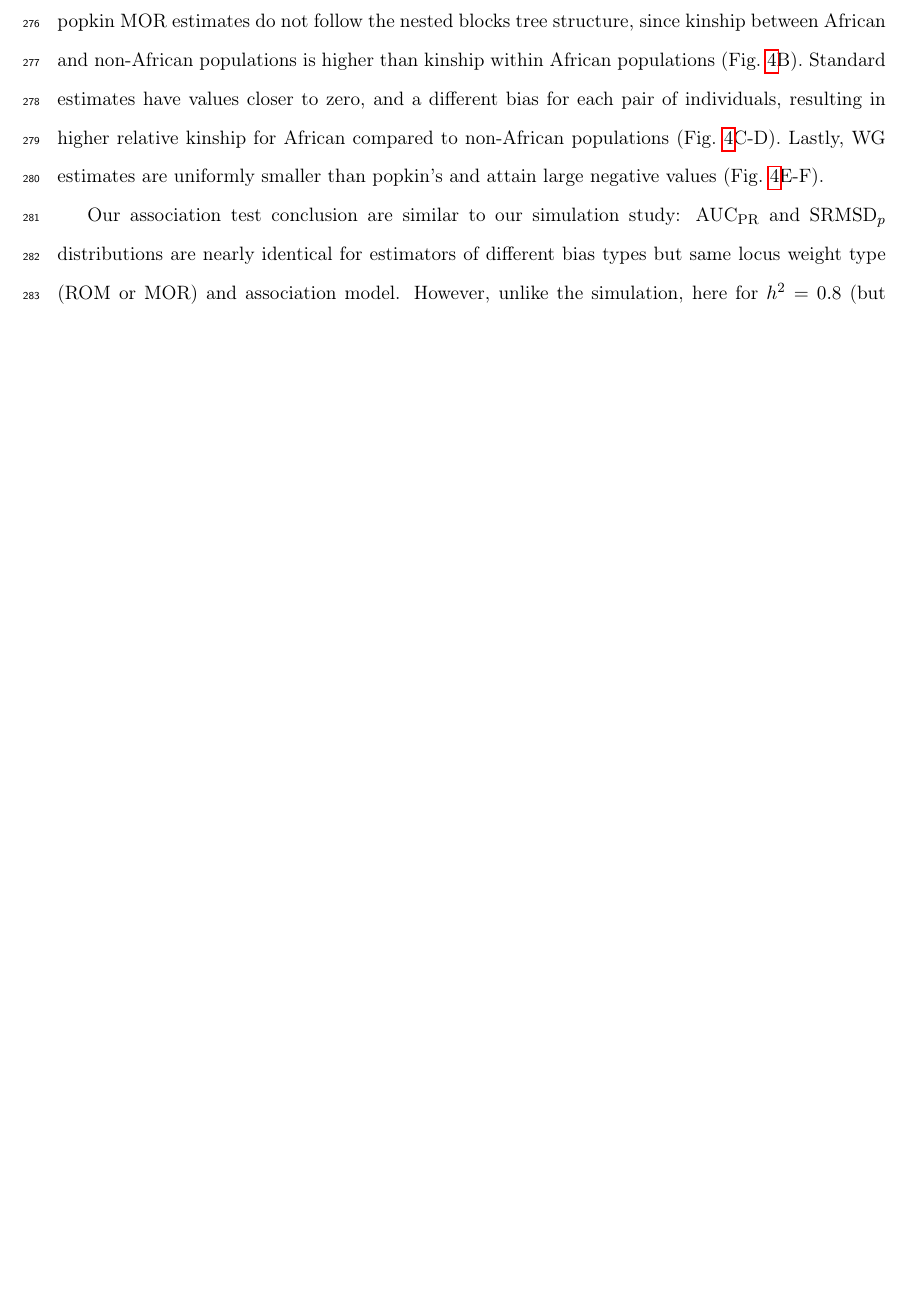
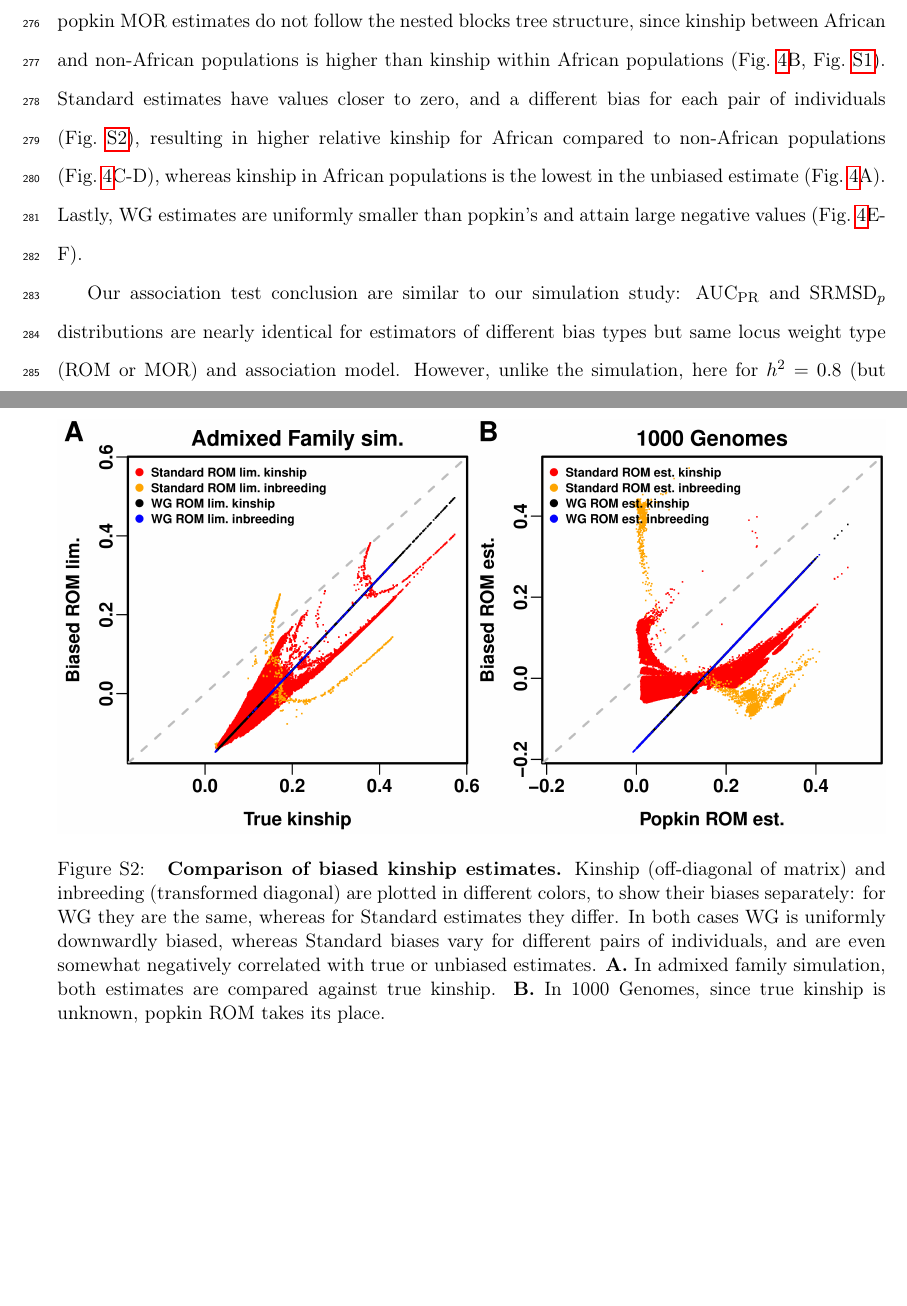
Before and after one commit to OchoaLab/bias-assoc-paper, a LaTeX paper (manuscripts/bias-assoc.tex): part of page 16 of 64 before the commit and two parts of pages 16 and 45 of 65 after it, the two joined at a grey line, cut so that both start at the same text, the shorter picture padded with empty space. Compiled offline with pdfLaTeX; a LaTeX package or settings file that is missing is left out.

Commit message:
paper: added figure comparing kinship biases directly in dot plot

```diff
--- a/manuscripts/bias-assoc.tex
+++ b/manuscripts/bias-assoc.tex
@@ -616,8 +616,8 @@ Overall, kinship matrices with different bias types (otherwise matched) result i
 Now we repeat our analysis using the real genotypes of 1000 Genomes.
 Kinship estimates are shown in \cref{fig:kinship_real} (note real data have no true kinship or estimator limits).
 Popkin ROM estimates display an approximate nested block structure that arises from the tree relationships between subpopulations (\cref{fig:kinship_real}A; trees were explicitly fit to this data in previous work \citep{yao_limitations_2022}).
-However, popkin MOR estimates do not follow the nested blocks tree structure, since kinship between African and non-African populations is higher than kinship within African populations (\cref{fig:kinship_real}B).
-Standard estimates have values closer to zero, and a different bias for each pair of individuals, resulting in higher relative kinship for African compared to non-African populations (\cref{fig:kinship_real}C-D).
+However, popkin MOR estimates do not follow the nested blocks tree structure, since kinship between African and non-African populations is higher than kinship within African populations (\cref{fig:kinship_real}B, \cref{fig:popkin-rom-mor}).
+Standard estimates have values closer to zero, and a different bias for each pair of individuals (\cref{fig:kinship-bias}), resulting in higher relative kinship for African compared to non-African populations (\cref{fig:kinship_real}C-D), whereas kinship in African populations is the lowest in the unbiased estimate (\cref{fig:kinship_real}A).
 Lastly, WG estimates are uniformly smaller than popkin's and attain large negative values (\cref{fig:kinship_real}E-F).
 
 \begin{figure}[bp!]
@@ -1547,6 +1547,21 @@ and detailed processing instructions are found on GitHub at \url{https://github.
   \label{fig:popkin-rom-mor}
 \end{figure}
 
+\begin{figure}[hp!]
+  \centering
+  \includegraphics[width=\textwidth]{kinship-bias.png}
+  \caption{
+    {\bf Comparison of biased kinship estimates.}
+    Kinship (off-diagonal of matrix) and inbreeding (transformed diagonal) are plotted in different colors, to show their biases separately: for WG they are the same, whereas for Standard estimates they differ.
+    In both cases WG is uniformly downwardly biased, whereas Standard biases vary for different pairs of individuals, and are even somewhat negatively correlated with true or unbiased estimates.
+    \textbf{A.}
+    In admixed family simulation, both estimates are compared against true kinship.
+    \textbf{B.}
+    In 1000 Genomes, since true kinship is unknown, popkin ROM takes its place.
+    }
+  \label{fig:kinship-bias}
+\end{figure}
+
 \begin{figure}[bp!]
   \centering
   \includegraphics[width=\textwidth]{sim-admix-n1000-m100000-k3-f0.3-s0.5-g20/h-0.3/auc.pdf}
```
Also changed, not shown: manuscripts/bias-assoc.tex (4 more changed lines).
